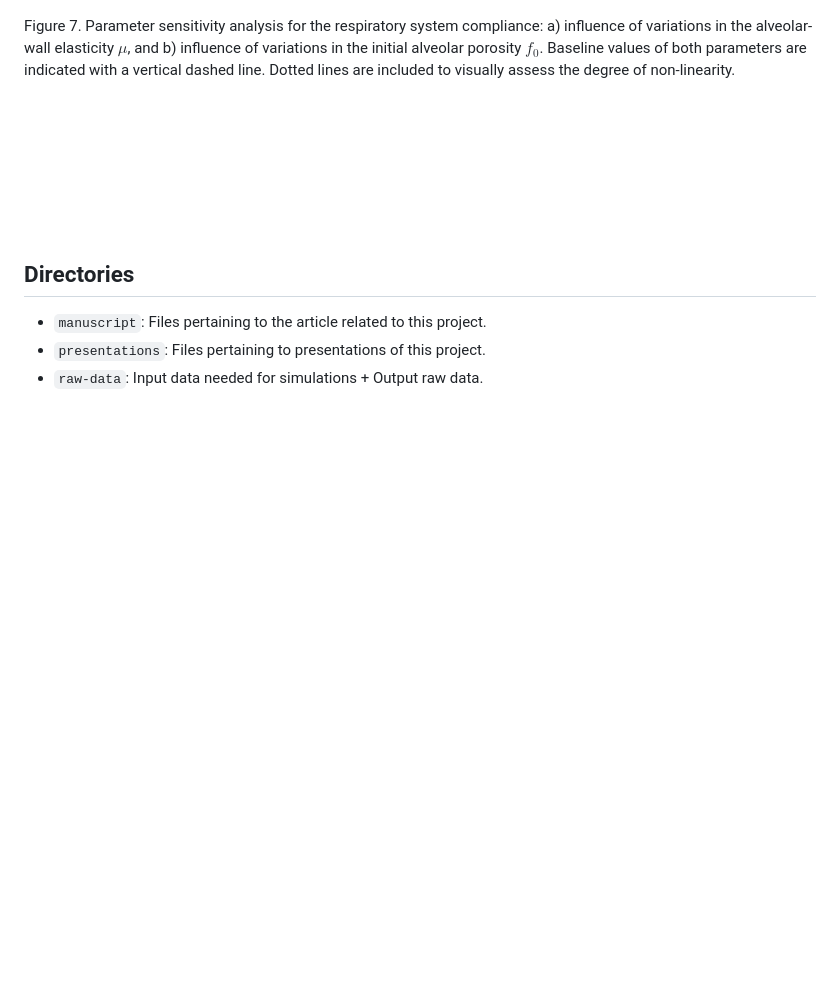
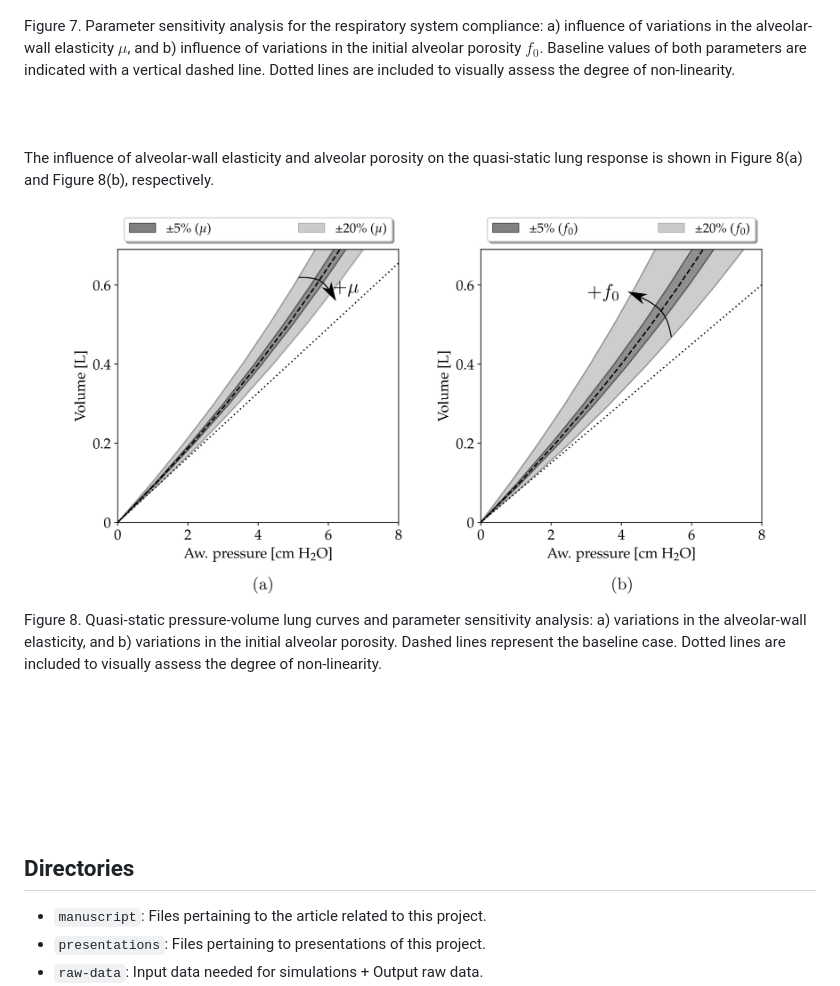
Before and after one commit to comp-medicine-uc/multiscale-lung-mechanics, a Markdown page: README.md, the part around the change. Drawn GitHub-style; blank space fills up the shorter version.

```diff
--- a/README.md
+++ b/README.md
@@ -76,6 +76,17 @@ To assess the dependence of lung mechanical parameters on microstructural featur
 Figure 7. Parameter sensitivity analysis for the respiratory system compliance: a) influence of variations in the alveolar-wall elasticity $\mu$, and b) influence of variations in the initial alveolar porosity $f_0$. Baseline values of both parameters are indicated with a vertical dashed line. Dotted lines are included to visually assess the degree of non-linearity.
 <br/><br/><br/><br/>
 
+
+The influence of alveolar-wall elasticity and alveolar porosity on the quasi-static lung response is shown in Figure 8(a) and Figure 8(b), respectively.
+
+<figure>
+<p align="center">
+<img src="results-data/SA_super.png"  height="100%" width="100%">
+</p>
+</figure>
+Figure 8. Quasi-static pressure-volume lung curves and parameter sensitivity analysis: a) variations in the alveolar-wall elasticity, and b) variations in the initial alveolar porosity. Dashed lines represent the baseline case. Dotted lines are included to visually assess the degree of non-linearity.
+<br/><br/><br/><br/>
+
 <br/><br/><br/><br/>
 
 ## Directories
```
